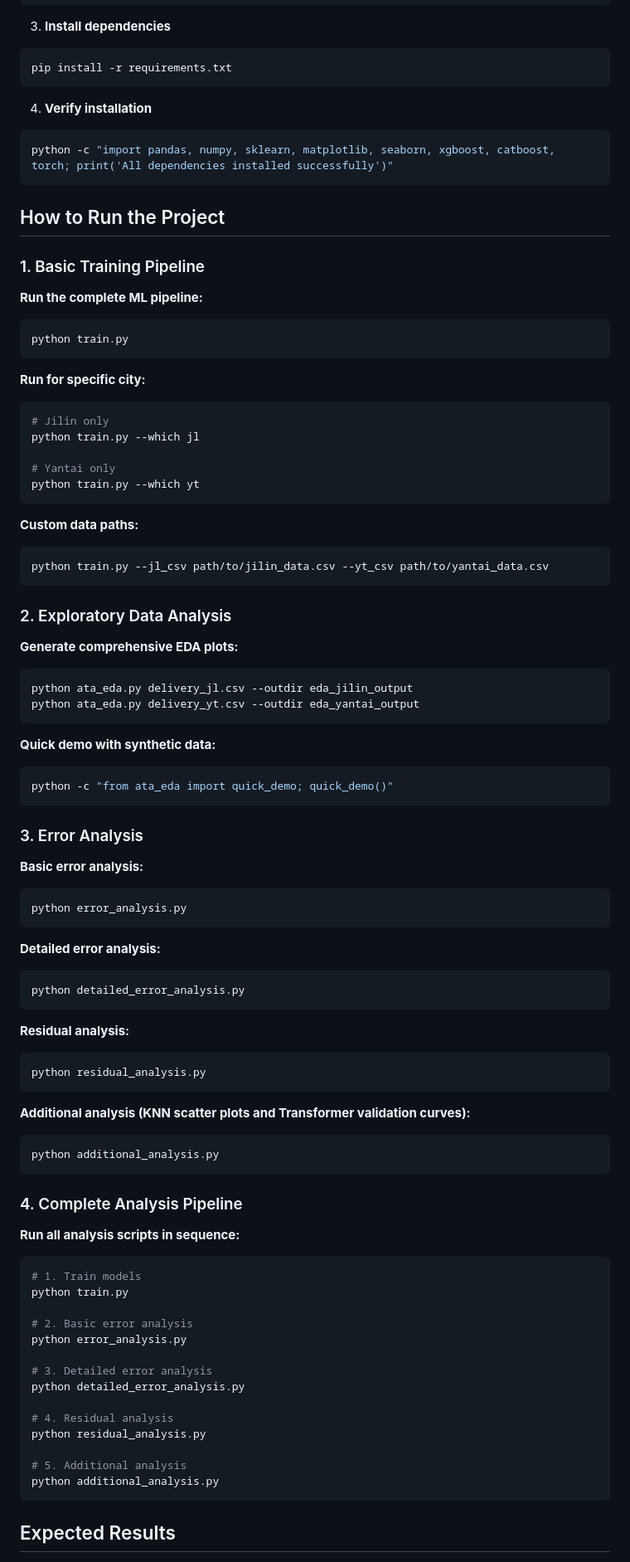
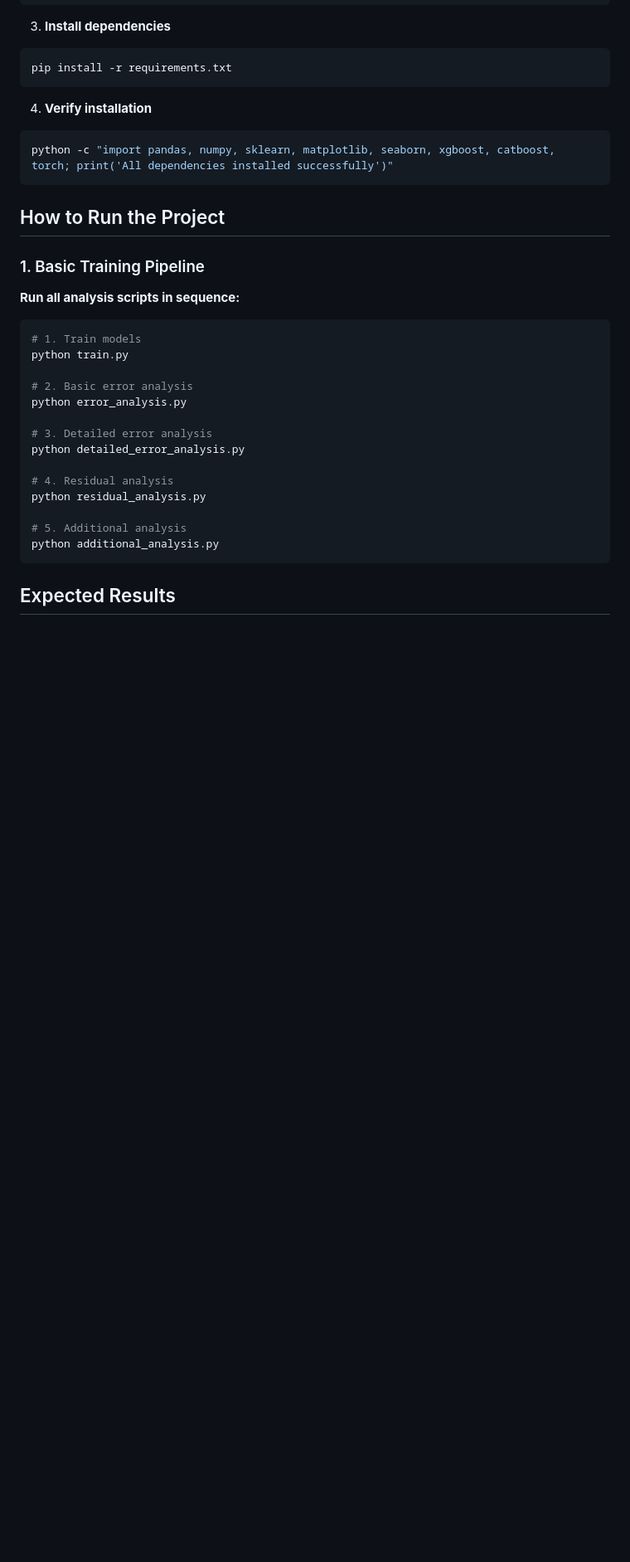
Before and after one commit to kairav11/Master_thesis, a Markdown page: README.md, the part around one of its changes. Shown at 83% size. Drawn GitHub-style; blank space fills up the shorter version.

````diff
--- a/README.md
+++ b/README.md
@@ -122,62 +122,6 @@ python -c "import pandas, numpy, sklearn, matplotlib, seaborn, xgboost, catboost
 
 ### 1. Basic Training Pipeline
 
-**Run the complete ML pipeline:**
-```bash
-python train.py
-```
-
-**Run for specific city:**
-```bash
-# Jilin only
-python train.py --which jl
-
-# Yantai only
-python train.py --which yt
-```
-
-**Custom data paths:**
-```bash
-python train.py --jl_csv path/to/jilin_data.csv --yt_csv path/to/yantai_data.csv
-```
-
-### 2. Exploratory Data Analysis
-
-**Generate comprehensive EDA plots:**
-```bash
-python ata_eda.py delivery_jl.csv --outdir eda_jilin_output
-python ata_eda.py delivery_yt.csv --outdir eda_yantai_output
-```
-
-**Quick demo with synthetic data:**
-```bash
-python -c "from ata_eda import quick_demo; quick_demo()"
-```
-
-### 3. Error Analysis
-
-**Basic error analysis:**
-```bash
-python error_analysis.py
-```
-
-**Detailed error analysis:**
-```bash
-python detailed_error_analysis.py
-```
-
-**Residual analysis:**
-```bash
-python residual_analysis.py
-```
-
-**Additional analysis (KNN scatter plots and Transformer validation curves):**
-```bash
-python additional_analysis.py
-```
-
-### 4. Complete Analysis Pipeline
-
 **Run all analysis scripts in sequence:**
 ```bash
 # 1. Train models
````
Also changed, not shown: other parts of README.md (+0 -60 lines).
